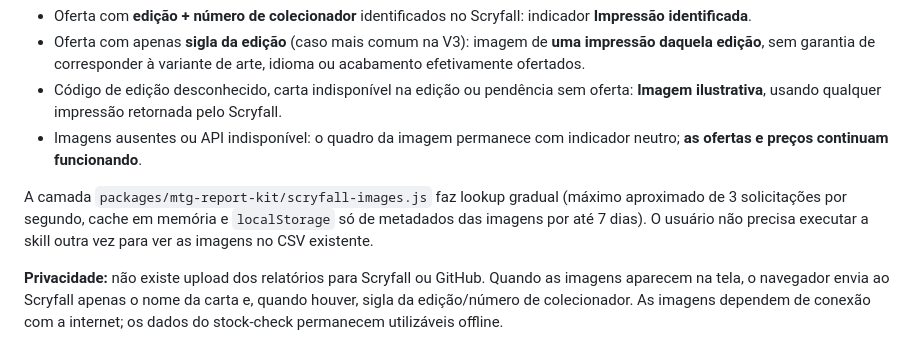
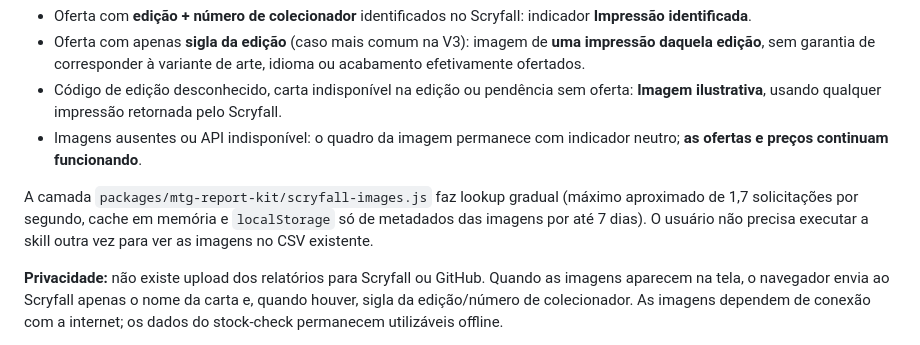
Before and after one commit to zelderhipert/Apps, a Markdown page: stock-checker/README.md, the part around the change. GitHub-like rendering.

Commit message:
Atualiza documentação de tráfego Scryfall

```diff
--- a/stock-checker/README.md
+++ b/stock-checker/README.md
@@ -35,7 +35,7 @@ O dashboard inclui miniaturas na linha da carta, em cada oferta de loja e nas pe
 - Código de edição desconhecido, carta indisponível na edição ou pendência sem oferta: **Imagem ilustrativa**, usando qualquer impressão retornada pelo Scryfall.
 - Imagens ausentes ou API indisponível: o quadro da imagem permanece com indicador neutro; **as ofertas e preços continuam funcionando**.
 
-A camada `packages/mtg-report-kit/scryfall-images.js` faz lookup gradual (máximo aproximado de 3 solicitações por segundo, cache em memória e `localStorage` só de metadados das imagens por até 7 dias). O usuário não precisa executar a skill outra vez para ver as imagens no CSV existente.
+A camada `packages/mtg-report-kit/scryfall-images.js` faz lookup gradual (máximo aproximado de 1,7 solicitações por segundo, cache em memória e `localStorage` só de metadados das imagens por até 7 dias). O usuário não precisa executar a skill outra vez para ver as imagens no CSV existente.
 
 **Privacidade:** não existe upload dos relatórios para Scryfall ou GitHub. Quando as imagens aparecem na tela, o navegador envia ao Scryfall apenas o nome da carta e, quando houver, sigla da edição/número de colecionador. As imagens dependem de conexão com a internet; os dados do stock-check permanecem utilizáveis offline.
 
```
